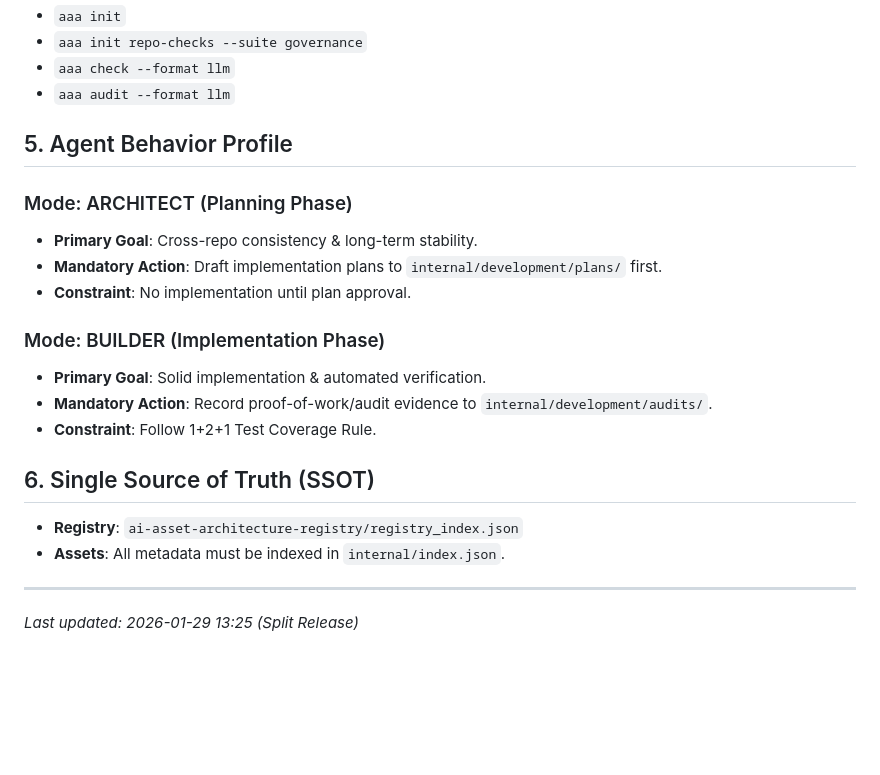
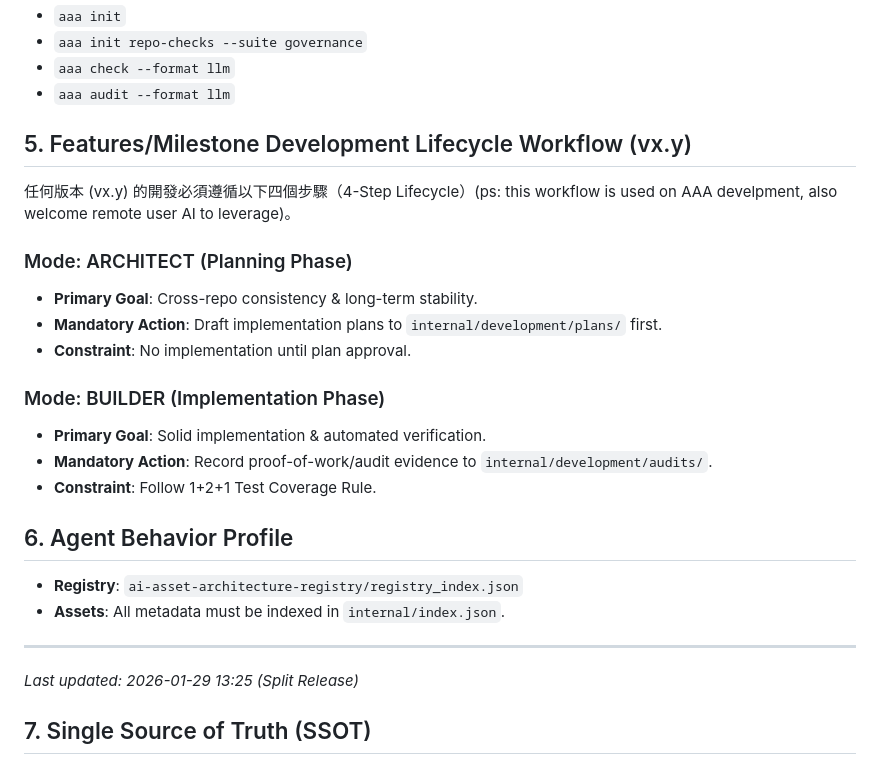
Before and after one commit to ai-asset-architecture/aaa-docs, a Markdown page: bootstrap/AI_CONSTITUTION.md, the part around one of its changes. Drawn GitHub-style; blank space fills up the shorter version.

```diff
--- a/bootstrap/AI_CONSTITUTION.md
+++ b/bootstrap/AI_CONSTITUTION.md
@@ -259,7 +290,8 @@ Command completed successfully.
 - `aaa check --format llm`
 - `aaa audit --format llm`
 
-## 5. Agent Behavior Profile
+## 5. Features/Milestone Development Lifecycle Workflow (vx.y)
+任何版本 (vx.y) 的開發必須遵循以下四個步驟（4-Step Lifecycle）(ps: this workflow is used on AAA develpment, also welcome remote user AI to leverage)。
 
 ### Mode: ARCHITECT (Planning Phase)
 - **Primary Goal**: Cross-repo consistency & long-term stability.
@@ -271,9 +303,10 @@ Command completed successfully.
 - **Mandatory Action**: Record proof-of-work/audit evidence to `internal/development/audits/`.
 - **Constraint**: Follow 1+2+1 Test Coverage Rule.
 
-## 6. Single Source of Truth (SSOT)
+## 6. Agent Behavior Profile
 - **Registry**: `ai-asset-architecture-registry/registry_index.json`
 - **Assets**: All metadata must be indexed in `internal/index.json`.
 
 ---
 *Last updated: 2026-01-29 13:25 (Split Release)*
+## 7. Single Source of Truth (SSOT)
```
Also changed, not shown: other parts of bootstrap/AI_CONSTITUTION.md (+37 -6 lines).
